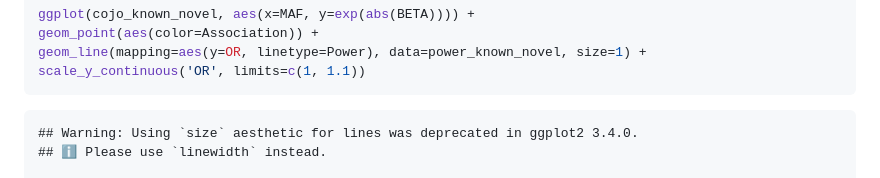
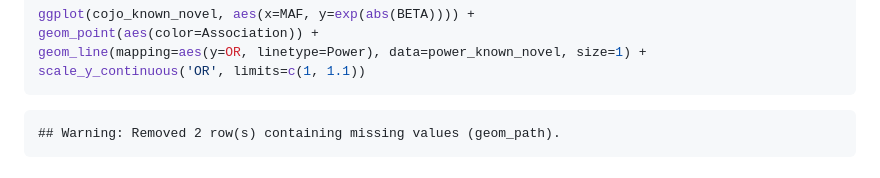
Before and after one commit to psychiatric-genomics-consortium/mdd-wave3-meta, a Markdown page: docs/cojo.md, the part around the change printed below. Drawn GitHub-style.

````diff
--- a/docs/cojo.md
+++ b/docs/cojo.md
@@ -523,6 +523,5 @@ geom_line(mapping=aes(y=OR, linetype=Power), data=power_known_novel, size=1) +
 scale_y_continuous('OR', limits=c(1, 1.1))
 ```
 
-    ## Warning: Using `size` aesthetic for lines was deprecated in ggplot2 3.4.0.
-    ## ℹ Please use `linewidth` instead.
+    ## Warning: Removed 2 row(s) containing missing values (geom_path).
 
````
Also changed, not shown: other parts of docs/cojo.md (+11 -13 lines), docs/cojo_files/figure-gfm/cojo_known_novel-1.png, docs/cojo_files/figure-gfm/manhattn-1.png, docs/cojo_files/figure-gfm/upset-1.png, 2 other files.
